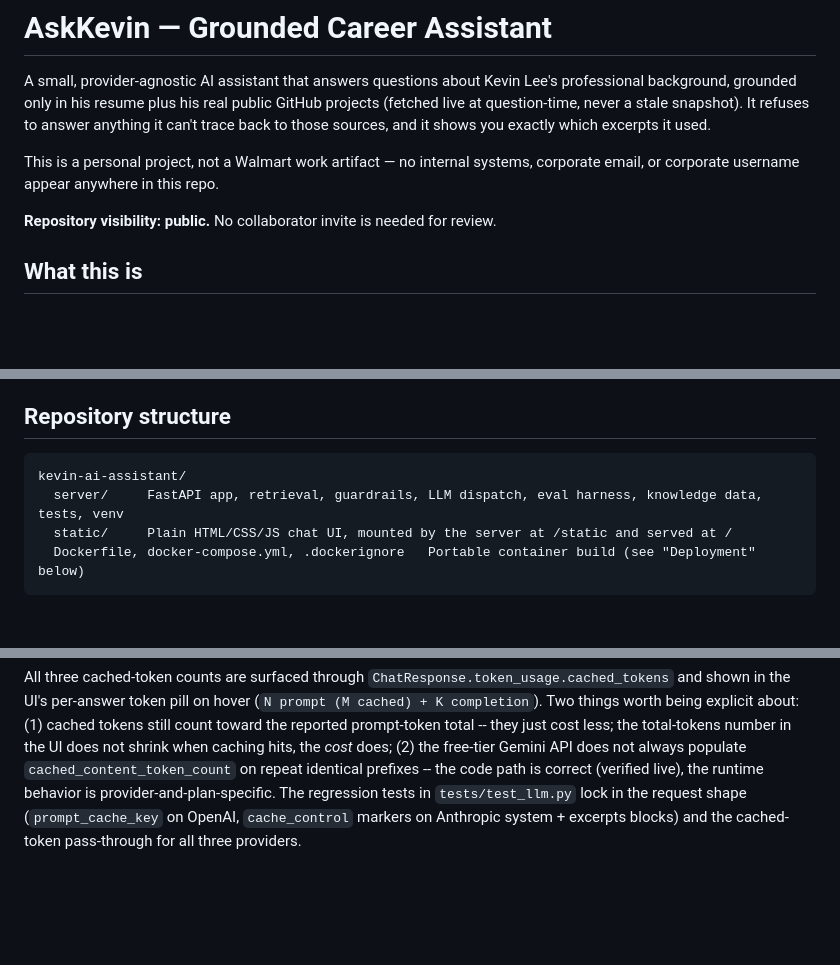
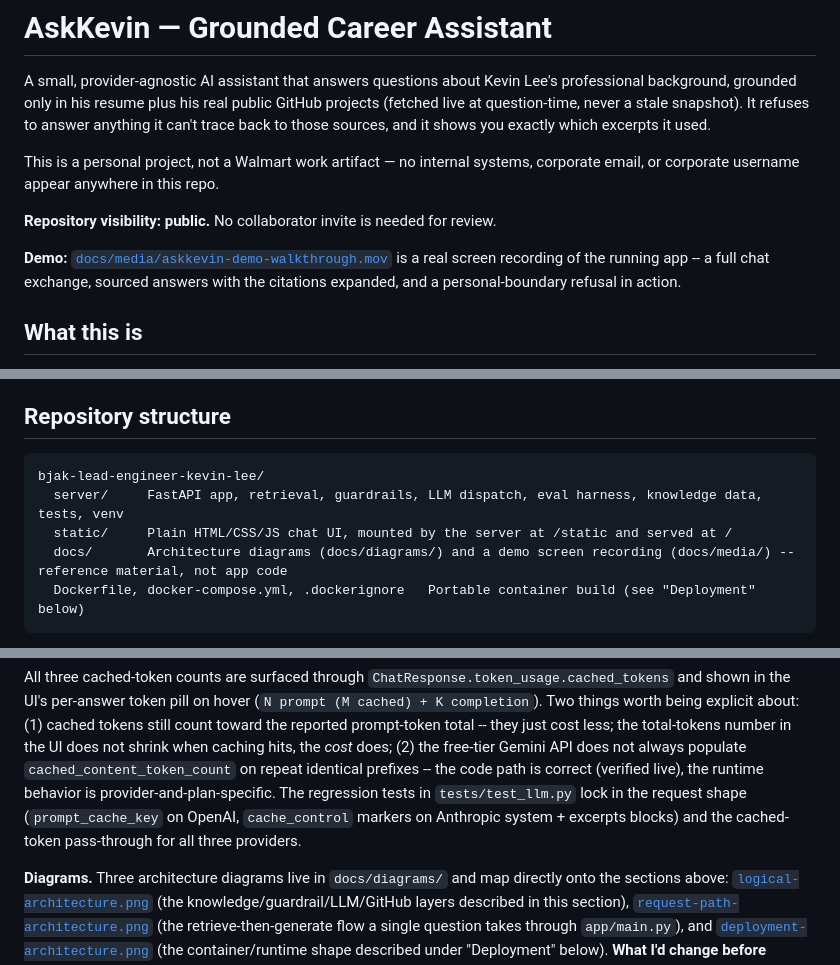
Before and after one commit to kevintlee01/bjak-lead-engineer-kevin-lee, a Markdown page: README.md, 3 parts joined by grey strips. GitHub-like rendering; blank space fills up the shorter version.

Commit message:
Fix stale README content found in full re-audit
- Repository structure diagram still said kevin-ai-assistant/ (the
  pre-rename working-copy folder name); fixed to the actual repo name
  and added the docs/ line that was missing entirely.
- Linked the three architecture diagrams and the new demo recording
  from the README -- both were sitting in the repo unreferenced, so a
  reviewer skimming the tree had no idea they existed or what they
  were for.
- Fixed two separate stale latency claims (Cost and latency section:
  'p50 ~1.1s, p95 ~20.1s'; flaky-eval-run note: 'p50 1313ms, p95
  13646ms') that did not match the actual committed eval/results.md
  (p50 1312ms, p95 8906ms) despite both claiming to describe that same
  committed run. A metric nobody can recompute from the committed data
  isn't a metric.

````diff
--- a/README.md
+++ b/README.md
@@ -5,6 +5,8 @@ A small, provider-agnostic AI assistant that answers questions about Kevin Lee's
 This is a personal project, not a Walmart work artifact — no internal systems, corporate email, or corporate username appear anywhere in this repo.
 
 **Repository visibility: public.** No collaborator invite is needed for review.
+
+**Demo:** [`docs/media/askkevin-demo-walkthrough.mov`](docs/media/askkevin-demo-walkthrough.mov) is a real screen recording of the running app -- a full chat exchange, sourced answers with the citations expanded, and a personal-boundary refusal in action.
 
 ## What this is
 
@@ -18,9 +20,10 @@ This is a personal project, not a Walmart work artifact — no internal systems,
 ## Repository structure
 
 ```
-kevin-ai-assistant/
+bjak-lead-engineer-kevin-lee/
   server/     FastAPI app, retrieval, guardrails, LLM dispatch, eval harness, knowledge data, tests, venv
   static/     Plain HTML/CSS/JS chat UI, mounted by the server at /static and served at /
+  docs/       Architecture diagrams (docs/diagrams/) and a demo screen recording (docs/media/) -- reference material, not app code
   Dockerfile, docker-compose.yml, .dockerignore   Portable container build (see "Deployment" below)
 ```
 
@@ -121,6 +124,7 @@ Adding a new static source (a blog post, talk notes) means dropping another `.md
 
 All three cached-token counts are surfaced through `ChatResponse.token_usage.cached_tokens` and shown in the UI's per-answer token pill on hover (`N prompt (M cached) + K completion`). Two things worth being explicit about: (1) cached tokens still count toward the reported prompt-token total -- they just cost less; the total-tokens number in the UI does not shrink when caching hits, the *cost* does; (2) the free-tier Gemini API does not always populate `cached_content_token_count` on repeat identical prefixes -- the code path is correct (verified live), the runtime behavior is provider-and-plan-specific. The regression tests in `tests/test_llm.py` lock in the request shape (`prompt_cache_key` on OpenAI, `cache_control` markers on Anthropic system + excerpts blocks) and the cached-token pass-through for all three providers.
 
+**Diagrams.** Three architecture diagrams live in `docs/diagrams/` and map directly onto the sections above: [`logical-architecture.png`](docs/diagrams/logical-architecture.png) (the knowledge/guardrail/LLM/GitHub layers described in this section), [`request-path-architecture.png`](docs/diagrams/request-path-architecture.png) (the retrieve-then-generate flow a single question takes through `app/main.py`), and [`deployment-architecture.png`](docs/diagrams/deployment-architecture.png) (the container/runtime shape described under "Deployment" below).
 **What I'd change before production, and what breaks first at 100x traffic.** Two of the original four items on this list are now actually done, not just planned: a per-client sliding-window rate limiter in front of `/api/chat` (`app/rate_limit.py`, 40 requests/60s by default, both env-configurable, returns a clean `429` rather than degrading silently), and basic structured logging (`app/main.py` logs the refusal category for every blocked/refused question and the exception message for every provider or live-GitHub failure, without ever logging raw question/answer text -- kept consistent with the "no server-side retention" privacy stance described above). Still genuinely open: response caching for repeated questions (an *app-level* cache in front of `/api/chat` -- separate from the provider-level prompt caching described above, which discounts input tokens on the LLM call but doesn't skip the call itself), and a real automated CI run of the eval on every change. At 100x traffic the first thing to break is the in-process TF-IDF index being rebuilt per worker on cold start and holding no shared cache — fine at low QPS, wasteful once you're running many replicas; the fix is precomputing the index once and loading it, or moving to a proper vector store with a shared backend once the corpus and QPS both grow. The in-memory rate limiter would also need to move to a shared store (Redis, etc.) at that point, since each worker process currently tracks its own counts.
 
 ## The one real conflict in the source material
````
Also changed, not shown: other parts of README.md (+2 -2 lines).
